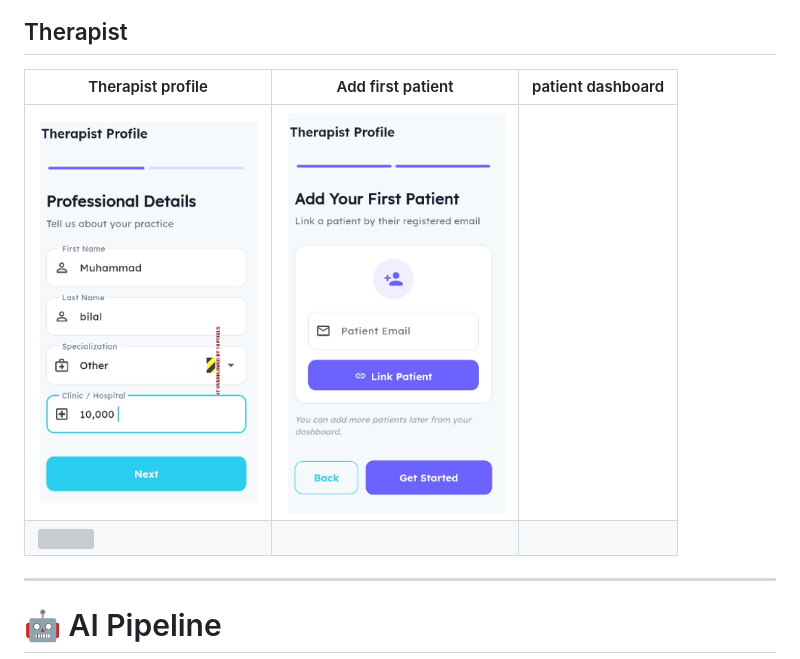
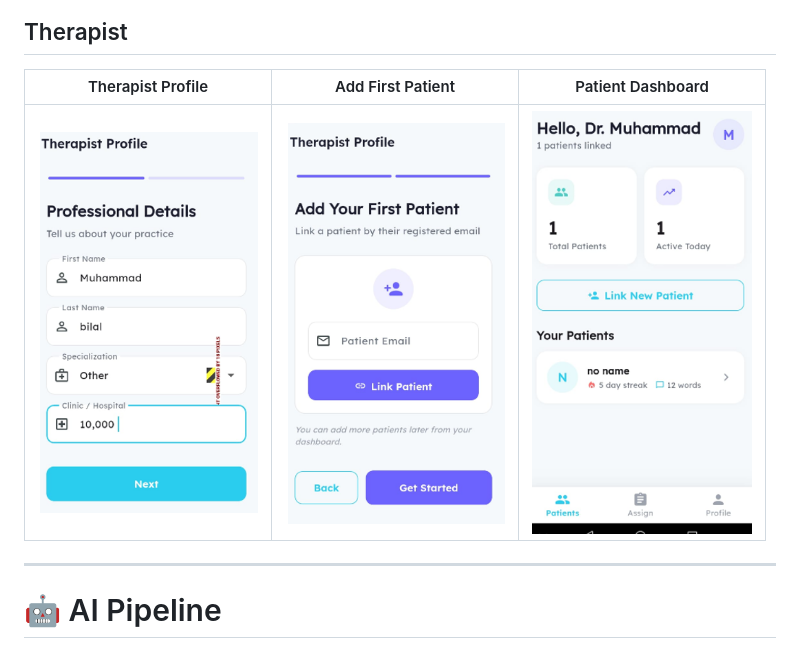
Before and after one commit to CodeWIth-Bilall/Post-Stroke-Speech-Therapy, a Markdown page: README.md, the part around one of its changes. GitHub-like rendering; grey boxes are pictures that could not be loaded.

```diff
--- a/README.md
+++ b/README.md
@@ -204,10 +203,9 @@ The following screenshots showcase the application's workflow, from authenticati
 
 ## Therapist
 
-| Therapist profile | Add first patient | patient dashboard|
-|------------------------|----------------|--------------|
-| <img src="assets/images/img_14.png" width="220"/> | <img src="assets/images/img_15.png" width="220"/> |
-<img src="assets/images/img_png/img_16.png" width="220"/> |
+| Therapist Profile | Add First Patient | Patient Dashboard |
+|-------------------|-------------------|-------------------|
+| <img src="assets/images/img_14.png" width="220"/> | <img src="assets/images/img_15.png" width="220"/> | <img src="assets/images/img_16.png" width="220"/> |
 
 
 
```
Also changed, not shown: other parts of README.md (+17 -18 lines).
